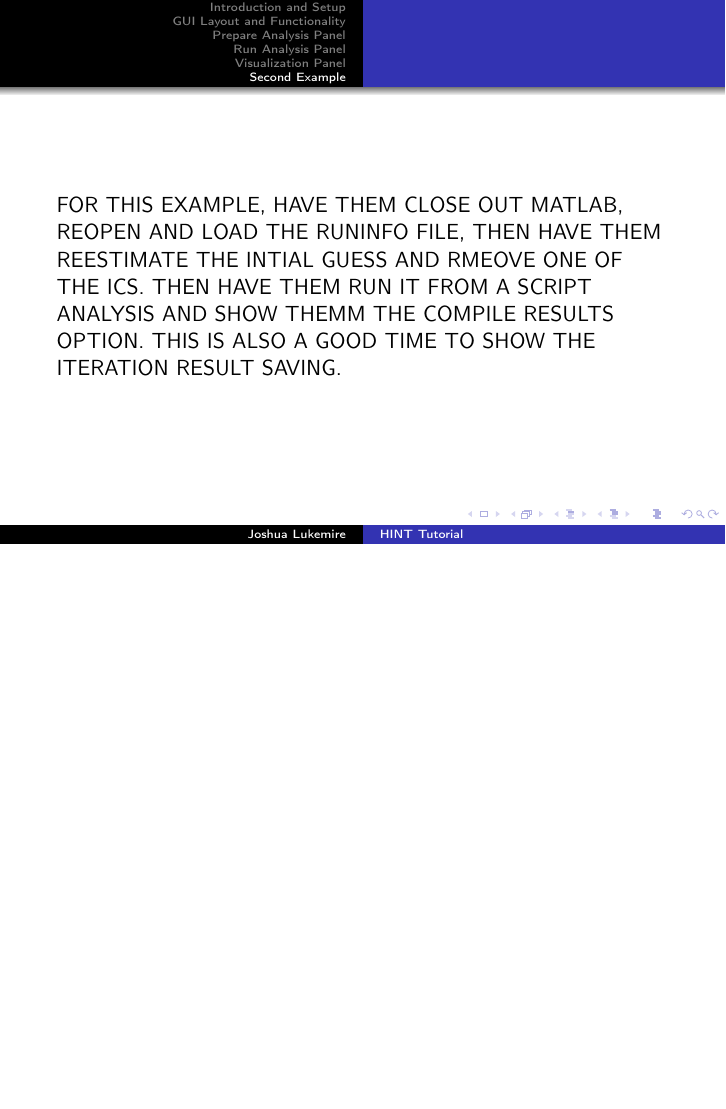
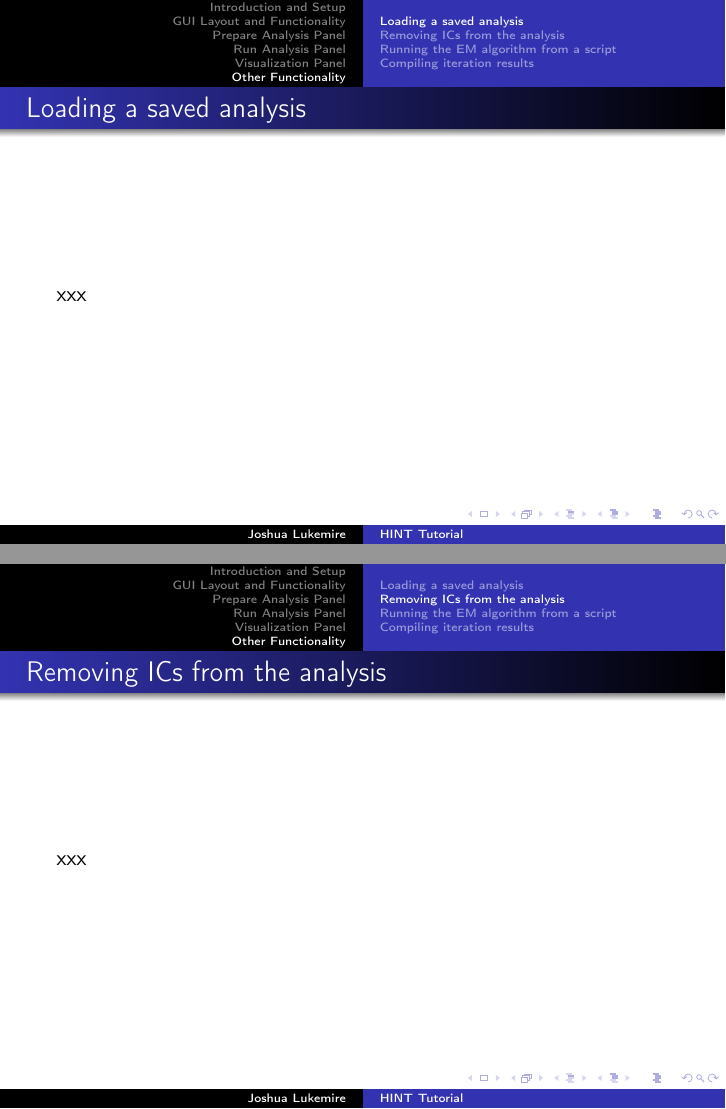
Before and after one commit to JoshLukemire/HINTTutorial, LaTeX slides (slides/HINT_tutorial_slides.tex): page 18 of 18 before the commit and pages 19 and 20 of 22 after it, the two joined at a grey line, the shorter picture padded with empty space. Compiled offline with pdfLaTeX.

Commit message:
slight changes to layout, moving to mac for toolbox images

```diff
--- a/slides/HINT_tutorial_slides.tex
+++ b/slides/HINT_tutorial_slides.tex
@@ -128,11 +128,32 @@ stuff goes here
 THINGS TO SHOW: 1 POPULATION LEVEL VIEWER, MASK CREATION; 2 COVARIATE VIEWER, CONTRASTS; 3 SUB POP VIEWER, SHOW SIDE BY SIDE COMPARISON
 \end{frame}
 
-\section{Second Example}
+\section{Other Functionality}
 
 \begin{frame}
 FOR THIS EXAMPLE, HAVE THEM CLOSE OUT MATLAB, REOPEN AND LOAD THE RUNINFO FILE, THEN HAVE THEM REESTIMATE THE INTIAL GUESS AND RMEOVE ONE OF THE ICS. THEN HAVE THEM RUN IT FROM A SCRIPT ANALYSIS AND SHOW THEMM THE COMPILE RESULTS OPTION. THIS IS ALSO A GOOD TIME TO SHOW THE ITERATION RESULT SAVING.
 \end{frame}
 
+\subsection{Loading a saved analysis}
+\begin{frame}{Loading a saved analysis}
+xxx
+\end{frame}
+
+\subsection{Removing ICs from the analysis}
+\begin{frame}{Removing ICs from the analysis}
+xxx
+\end{frame}
+
+\subsection{Running the EM algorithm from a script}
+\begin{frame}{Running the EM algorithm from a script}
+xxx
+\end{frame}
+
+\subsection{Compiling iteration results}
+\begin{frame}{Compiling iteration results}
+xxx
+\end{frame}
+
+
 
 \end{document}
```
Also changed, not shown: slides/HINT_tutorial_slides.pdf.
